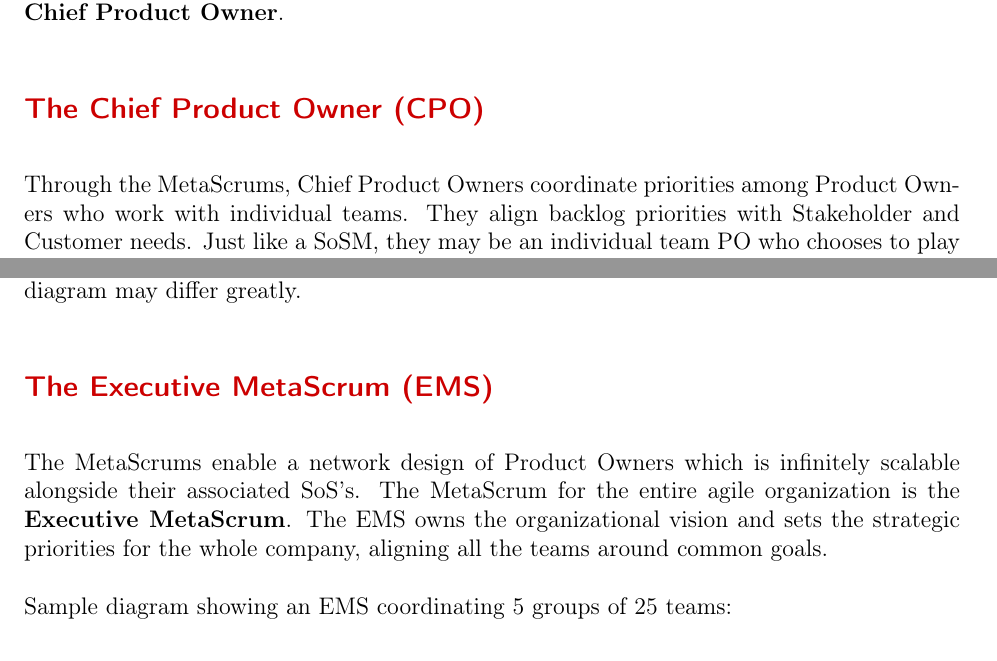
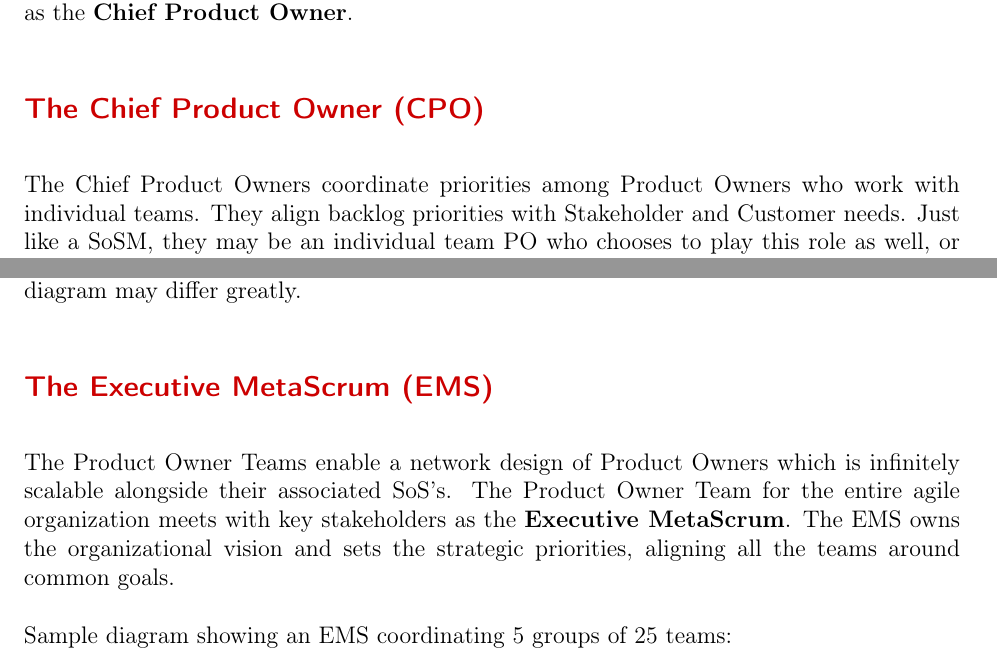
Before and after one commit to scrumatscale/official-guide, a LaTeX document (guide-us-english.tex): two parts of pages 11 and 12 of 18, joined at a grey line, cut so that both start at the same text. Compiled offline with pdfLaTeX.

Commit message:
Update guide-us-english.tex

```diff
--- a/guide-us-english.tex
+++ b/guide-us-english.tex
@@ -404,7 +404,7 @@ generation of a single Product Backlog for all of the teams covered by the
 MetaScrum. This person is designated as the \textbf{Chief Product Owner}.
 
 \subsection{The Chief Product Owner (CPO)}
-Through the MetaScrums, Chief Product Owners coordinate priorities among
+The Chief Product Owners coordinate priorities among
 Product Owners who work with individual teams. They align backlog
 priorities with Stakeholder and Customer needs. Just like a SoSM, they may
 be an individual team PO who chooses to play this role as well, or they may
@@ -441,11 +441,10 @@ sized Scrum teams and ideal sized MetaScrums. These diagrams are meant to
 be examples only, your organizational diagram may differ greatly.
 
 \subsection{The Executive MetaScrum (EMS)}
-The MetaScrums enable a network design of Product Owners which is
-infinitely scalable alongside their associated SoS's. The MetaScrum for the
-entire agile organization is the \textbf{Executive MetaScrum}. The EMS owns
-the organizational vision and sets the strategic priorities for the whole
-company, aligning all the teams around common goals.
+The Product Owner Teams enable a network design of Product Owners which is
+infinitely scalable alongside their associated SoS's. The Product Owner Team for the
+entire agile organization meets with key stakeholders as the \textbf{Executive MetaScrum}. The EMS owns
+the organizational vision and sets the strategic priorities, aligning all the teams around common goals.
 
 Sample diagram showing an EMS coordinating 5 groups of 25 teams:
 
```
Also changed, not shown: guide-us-english.tex (8 more changed lines).
